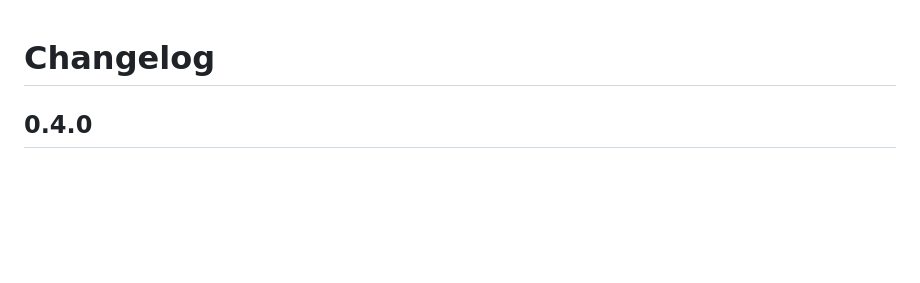
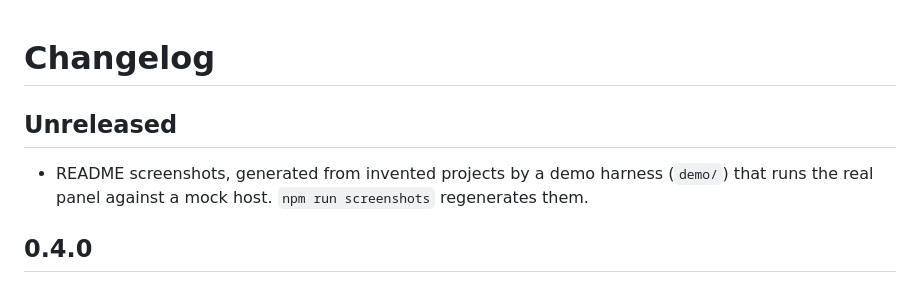
Before and after one commit to salehuddin/project-atlas, a Markdown page: CHANGELOG.md, the part around the change. GitHub-like rendering; blank space fills up the shorter version.

```diff
--- a/CHANGELOG.md
+++ b/CHANGELOG.md
@@ -1,4 +1,9 @@
 # Changelog
+
+## Unreleased
+
+- README screenshots, generated from invented projects by a demo harness (`demo/`) that runs
+  the real panel against a mock host. `npm run screenshots` regenerates them.
 
 ## 0.4.0
 
```
Also changed, not shown: README.md (+10 -0 lines), docs/DEVELOPMENT.md (+27 -0 lines), docs/screenshots/board-light.png (added), docs/screenshots/board.png (added), docs/screenshots/project.png (added), docs/screenshots/rail.png (added), 8 other files.
